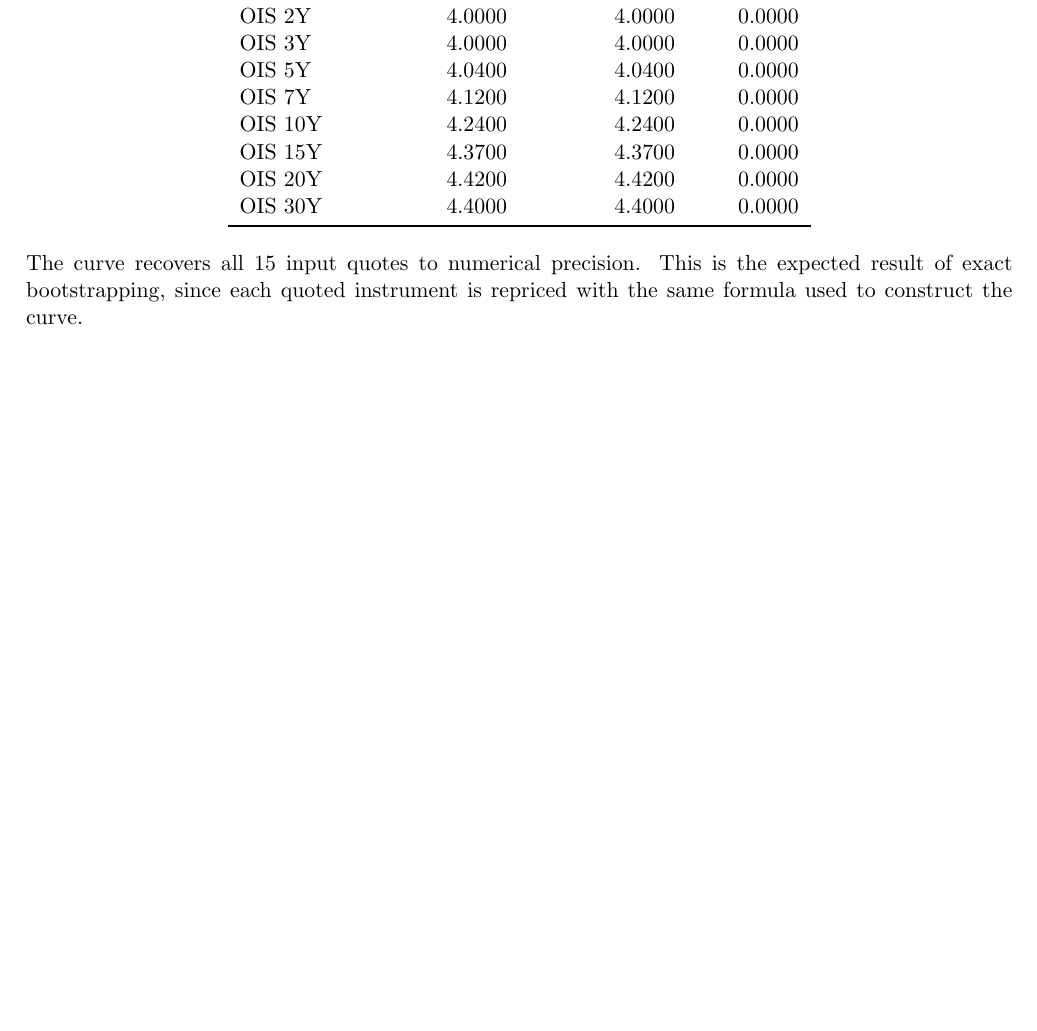
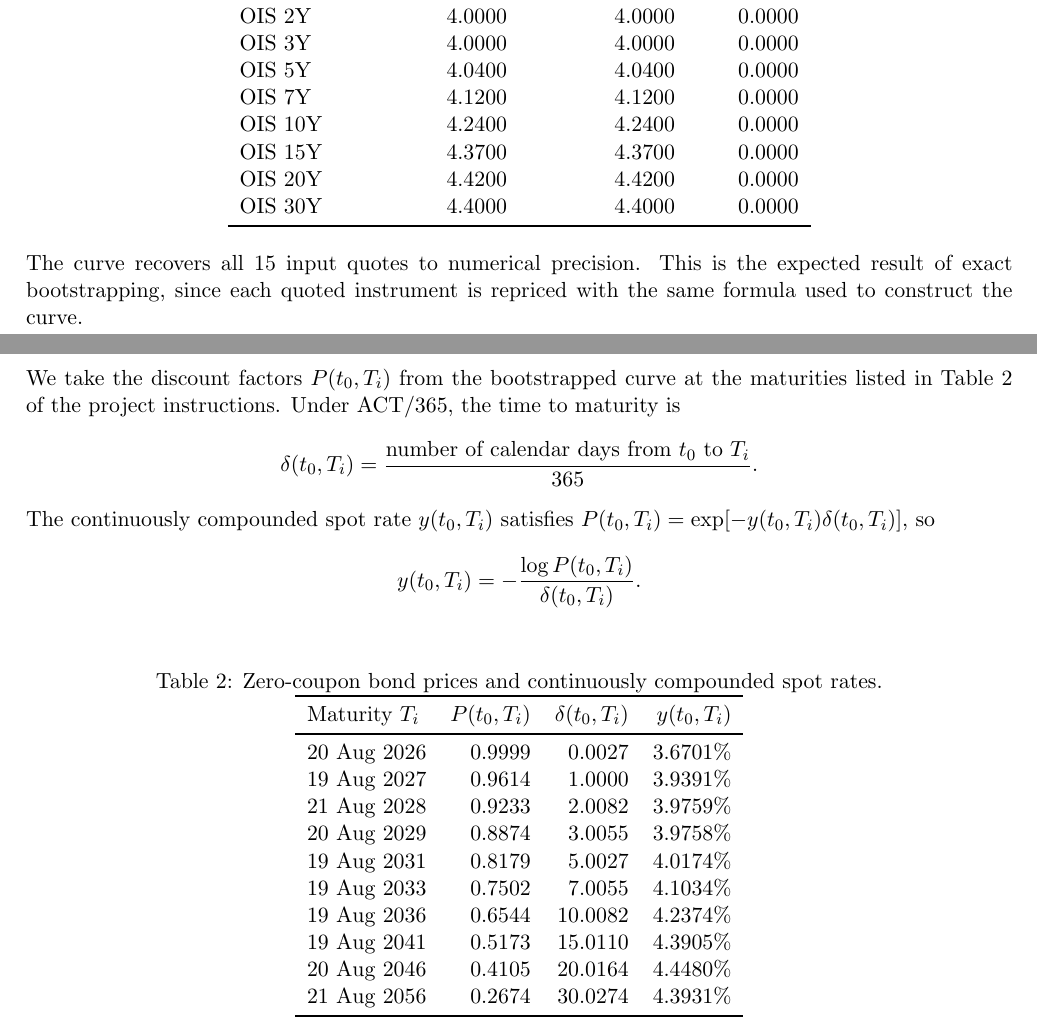
Before and after one commit to AxelTurinPlessia/IRCRM_Project, a LaTeX document (main.tex): part of page 2 of 3 before the commit and two parts of pages 2 and 3 of 4 after it, the two joined at a grey line, cut so that both start at the same text, the shorter picture padded with empty space. Compiled offline with pdfLaTeX.

Commit message:
Updates from Overleaf

```diff
--- a/main.tex
+++ b/main.tex
@@ -156,7 +156,44 @@ This is the expected result of exact bootstrapping, since each
 quoted instrument is repriced with the same formula used to
 construct the curve.
 
-\subsection{}
+\subsection{Zero-coupon bond prices and spot rates}
+
+We take the discount factors \(P(t_0,T_i)\) from the bootstrapped
+curve at the maturities listed in Table~2 of the project instructions.
+Under ACT/365, the time to maturity is
+\[
+\delta(t_0,T_i)
+  = \frac{\text{number of calendar days from }t_0\text{ to }T_i}{365}.
+\]
+The continuously compounded spot rate \(y(t_0,T_i)\) satisfies
+\(P(t_0,T_i)=\exp[-y(t_0,T_i)\delta(t_0,T_i)]\), so
+\[
+y(t_0,T_i)=-\frac{\log P(t_0,T_i)}{\delta(t_0,T_i)}.
+\]
+
+\begin{table}[htbp]
+  \centering
+  \caption{Zero-coupon bond prices and continuously compounded spot rates.}
+  \label{tab:zero-coupon-bonds}
+  \begin{tabular}{lrrr}
+    \toprule
+    Maturity \(T_i\) & \(P(t_0,T_i)\) & \(\delta(t_0,T_i)\)
+                    & \(y(t_0,T_i)\) \\
+    \midrule
+    20 Aug 2026 & 0.9999 &  0.0027 & 3.6701\% \\
+    19 Aug 2027 & 0.9614 &  1.0000 & 3.9391\% \\
+    21 Aug 2028 & 0.9233 &  2.0082 & 3.9759\% \\
+    20 Aug 2029 & 0.8874 &  3.0055 & 3.9758\% \\
+    19 Aug 2031 & 0.8179 &  5.0027 & 4.0174\% \\
+    19 Aug 2033 & 0.7502 &  7.0055 & 4.1034\% \\
+    19 Aug 2036 & 0.6544 & 10.0082 & 4.2374\% \\
+    19 Aug 2041 & 0.5173 & 15.0110 & 4.3905\% \\
+    20 Aug 2046 & 0.4105 & 20.0164 & 4.4480\% \\
+    21 Aug 2056 & 0.2674 & 30.0274 & 4.3931\% \\
+    \bottomrule
+  \end{tabular}
+\end{table}
+
 \subsection{}
 \subsection{}
 
```
